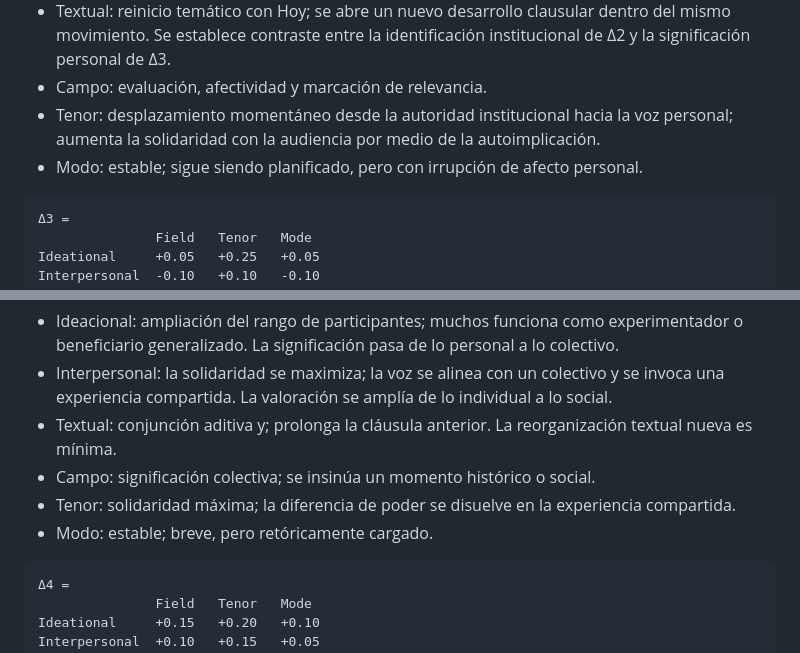
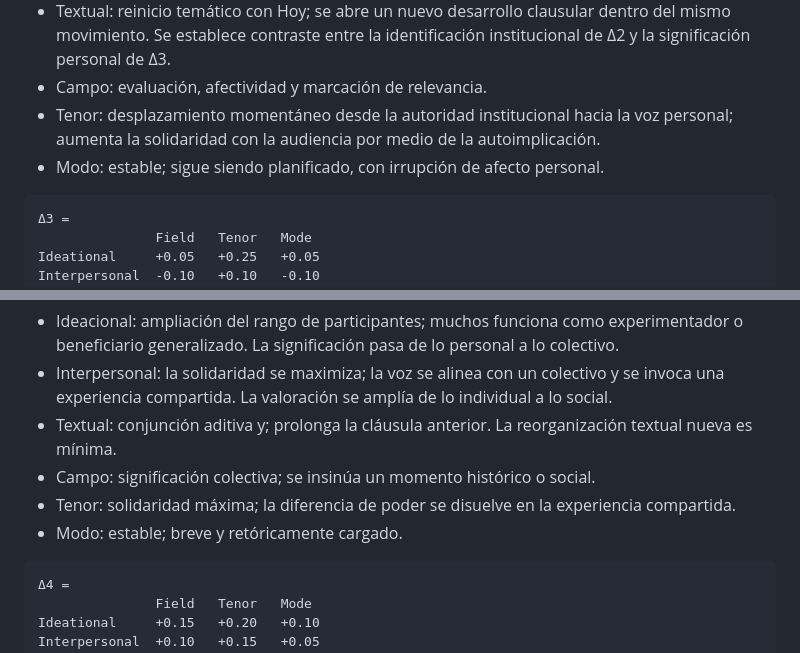
Before and after one commit to simon-drury/sfl-meaning-matrix-llm, a Markdown page: README-pilot.md, 2 parts joined by grey strips. Drawn GitHub-style.

````diff
--- a/README-pilot.md
+++ b/README-pilot.md
@@ -300,7 +300,7 @@ Lectura desde la GSF:
 - Textual: reinicio temático con Hoy; se abre un nuevo desarrollo clausular dentro del mismo movimiento. Se establece contraste entre la identificación institucional de Δ2 y la significación personal de Δ3.
 - Campo: evaluación, afectividad y marcación de relevancia.
 - Tenor: desplazamiento momentáneo desde la autoridad institucional hacia la voz personal; aumenta la solidaridad con la audiencia por medio de la autoimplicación.
-- Modo: estable; sigue siendo planificado, pero con irrupción de afecto personal.
+- Modo: estable; sigue siendo planificado, con irrupción de afecto personal.
 
 ```text
 Δ3 =
@@ -320,7 +320,7 @@ Lectura desde la GSF:
 - Textual: conjunción aditiva y; prolonga la cláusula anterior. La reorganización textual nueva es mínima.
 - Campo: significación colectiva; se insinúa un momento histórico o social.
 - Tenor: solidaridad máxima; la diferencia de poder se disuelve en la experiencia compartida.
-- Modo: estable; breve, pero retóricamente cargado.
+- Modo: estable; breve y retóricamente cargado.
 
 ```text
 Δ4 =
````
Also changed, not shown: other parts of README-pilot.md (+10 -10 lines).
